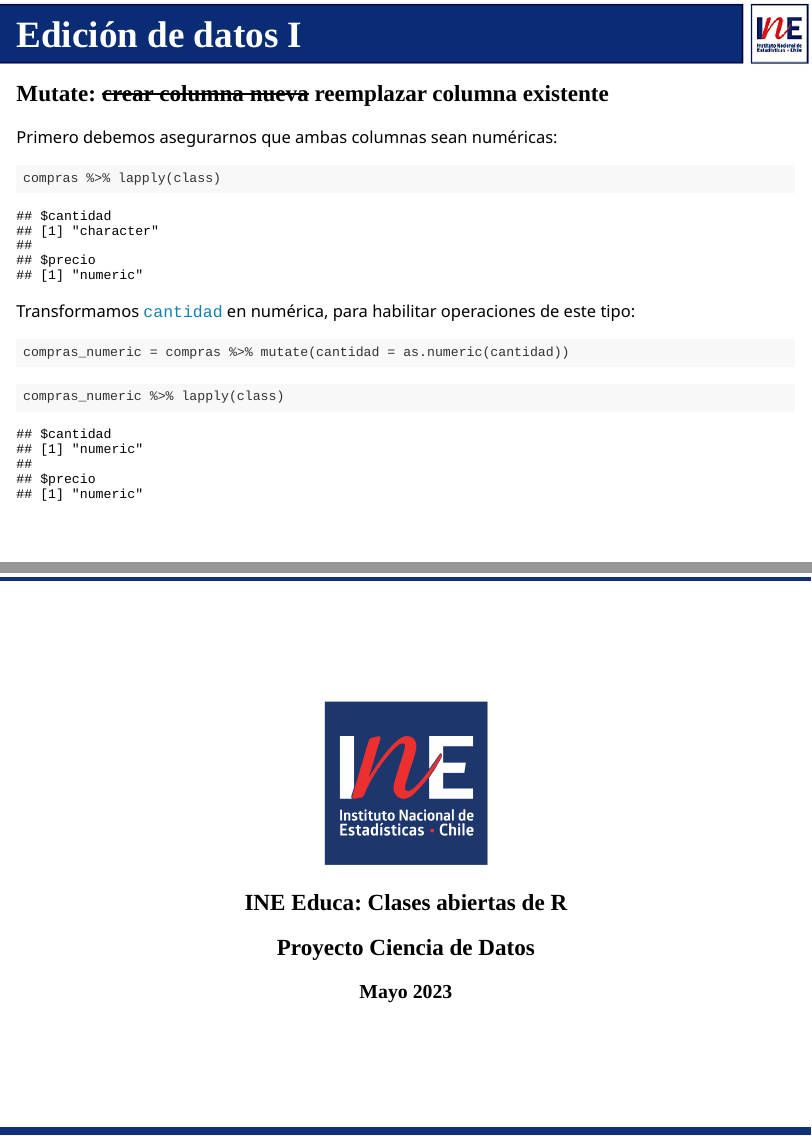
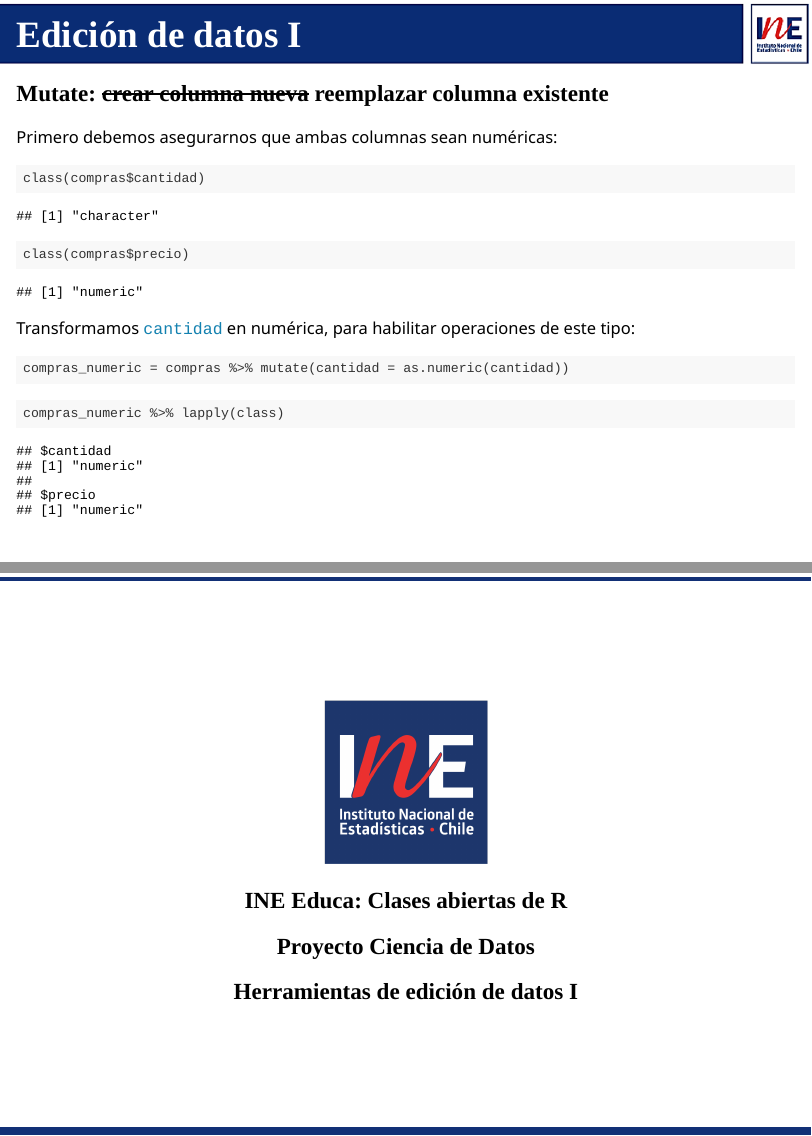
Before and after one commit to capsulas-r-basico/2-4-datos-1-4, an R Markdown document (datos-1-4.Rmd): pages 5 and 9 of 9, joined at a grey line. Rendered offline with R 4.5, knitr and Pandoc, with nearby package versions; the slides are laid out offline by our stand-in for remark.js, each with all of its steps uncovered, in fonts that may differ from those the slides ask for, and without slide numbers, shadows or browser add-ons; some code elsewhere in the file could not run offline.

Commit message:
último borrador clase 4

````diff
--- a/datos-1-4.Rmd
+++ b/datos-1-4.Rmd
@@ -117,7 +119,9 @@ template: diapo-basica
 Primero debemos asegurarnos que ambas columnas sean numéricas:
 
 ```{r}
-compras %>% lapply(class)
+class(compras$cantidad)
+class(compras$precio)
+
 ```
 --
 Transformamos `cantidad` en numérica, para habilitar operaciones de este tipo:
@@ -214,4 +218,4 @@ class: center, middle
 
 ## Proyecto Ciencia de Datos
 
-### Mayo 2023
+## Herramientas de edición de datos I
````
Also changed, not shown: README.md, index.html, datos-1-4.Rmd (4 more changed lines).
